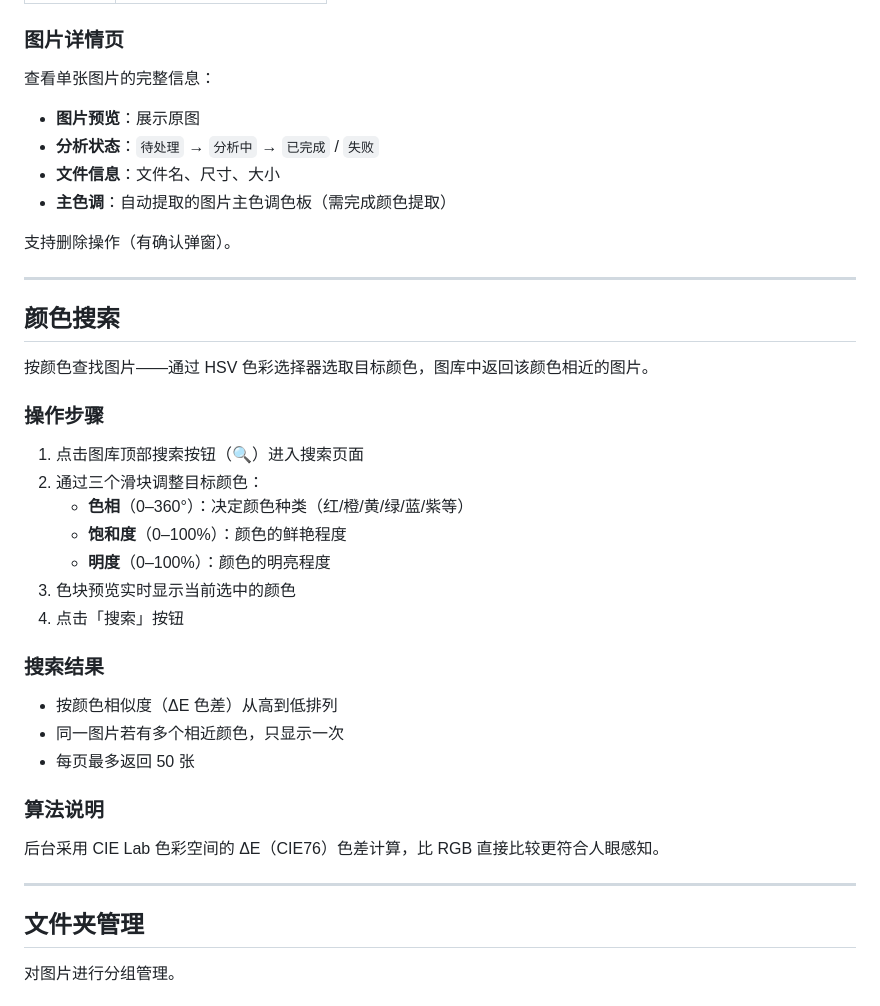
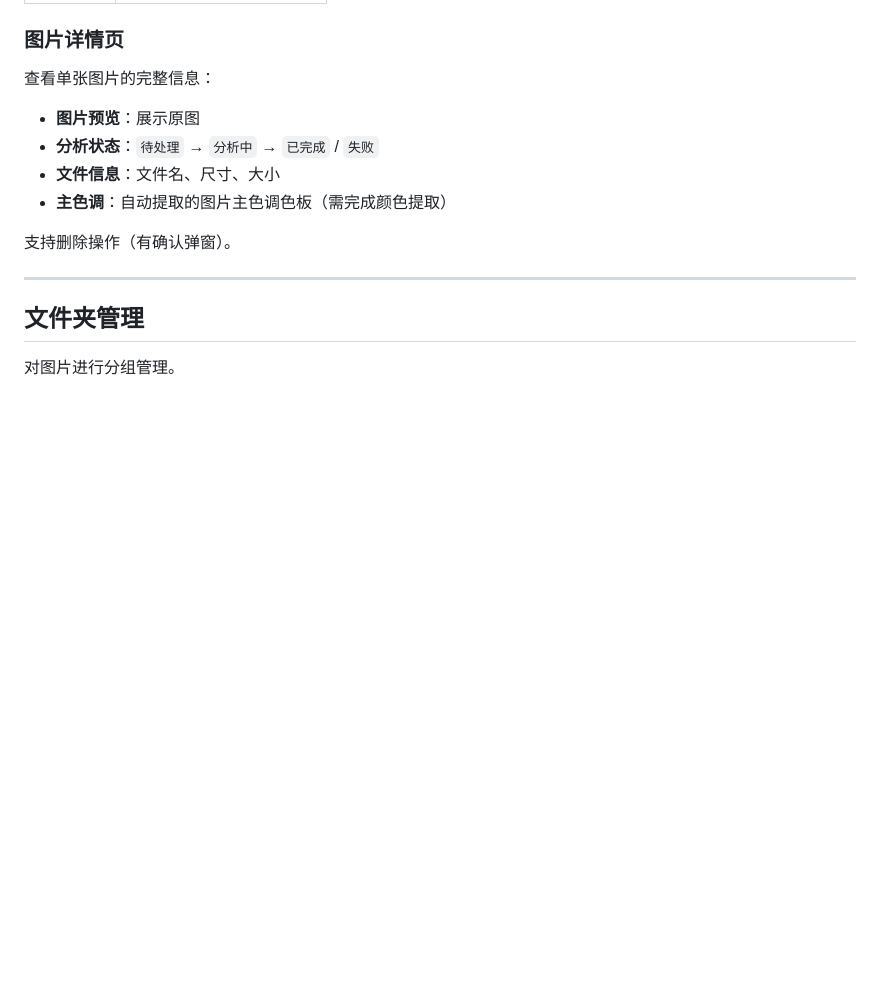
Before and after one commit to RiverWind1024/MemeMaster, a Markdown page: docs/USAGE.md, the part around the change. Rendered like a GitHub page; blank space fills up the shorter version.

Commit message:
调整说明

```diff
--- a/docs/USAGE.md
+++ b/docs/USAGE.md
@@ -130,32 +130,6 @@ flutter build appbundle        # AAB 格式（Google Play）
 - **主色调**：自动提取的图片主色调色板（需完成颜色提取）
 
 支持删除操作（有确认弹窗）。
-
----
-
-## 颜色搜索
-
-按颜色查找图片——通过 HSV 色彩选择器选取目标颜色，图库中返回该颜色相近的图片。
-
-### 操作步骤
-
-1. 点击图库顶部搜索按钮（🔍）进入搜索页面
-2. 通过三个滑块调整目标颜色：
-   - **色相**（0–360°）：决定颜色种类（红/橙/黄/绿/蓝/紫等）
-   - **饱和度**（0–100%）：颜色的鲜艳程度
-   - **明度**（0–100%）：颜色的明亮程度
-3. 色块预览实时显示当前选中的颜色
-4. 点击「搜索」按钮
-
-### 搜索结果
-
-- 按颜色相似度（ΔE 色差）从高到低排列
-- 同一图片若有多个相近颜色，只显示一次
-- 每页最多返回 50 张
-
-### 算法说明
-
-后台采用 CIE Lab 色彩空间的 ΔE（CIE76）色差计算，比 RGB 直接比较更符合人眼感知。
 
 ---
 
```
